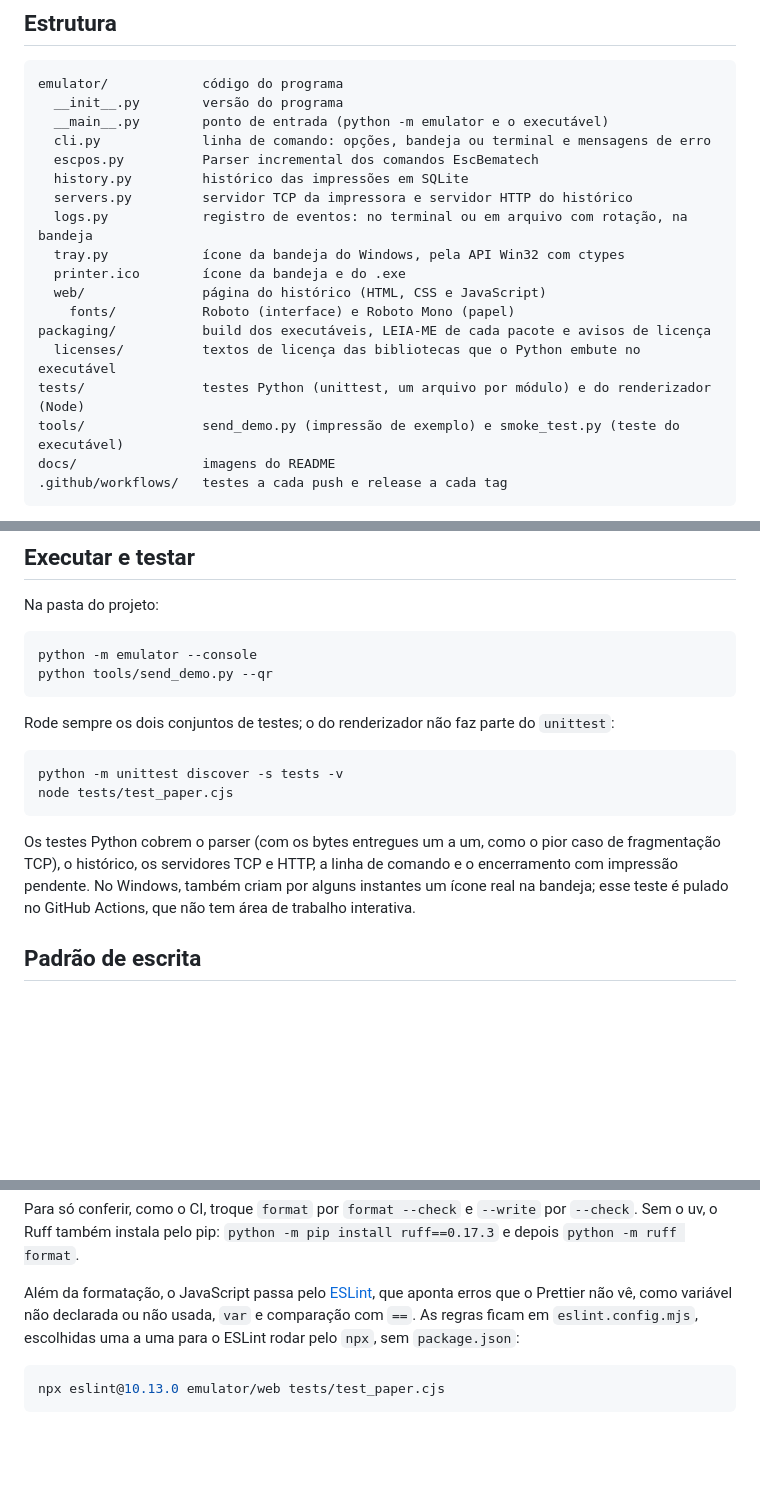
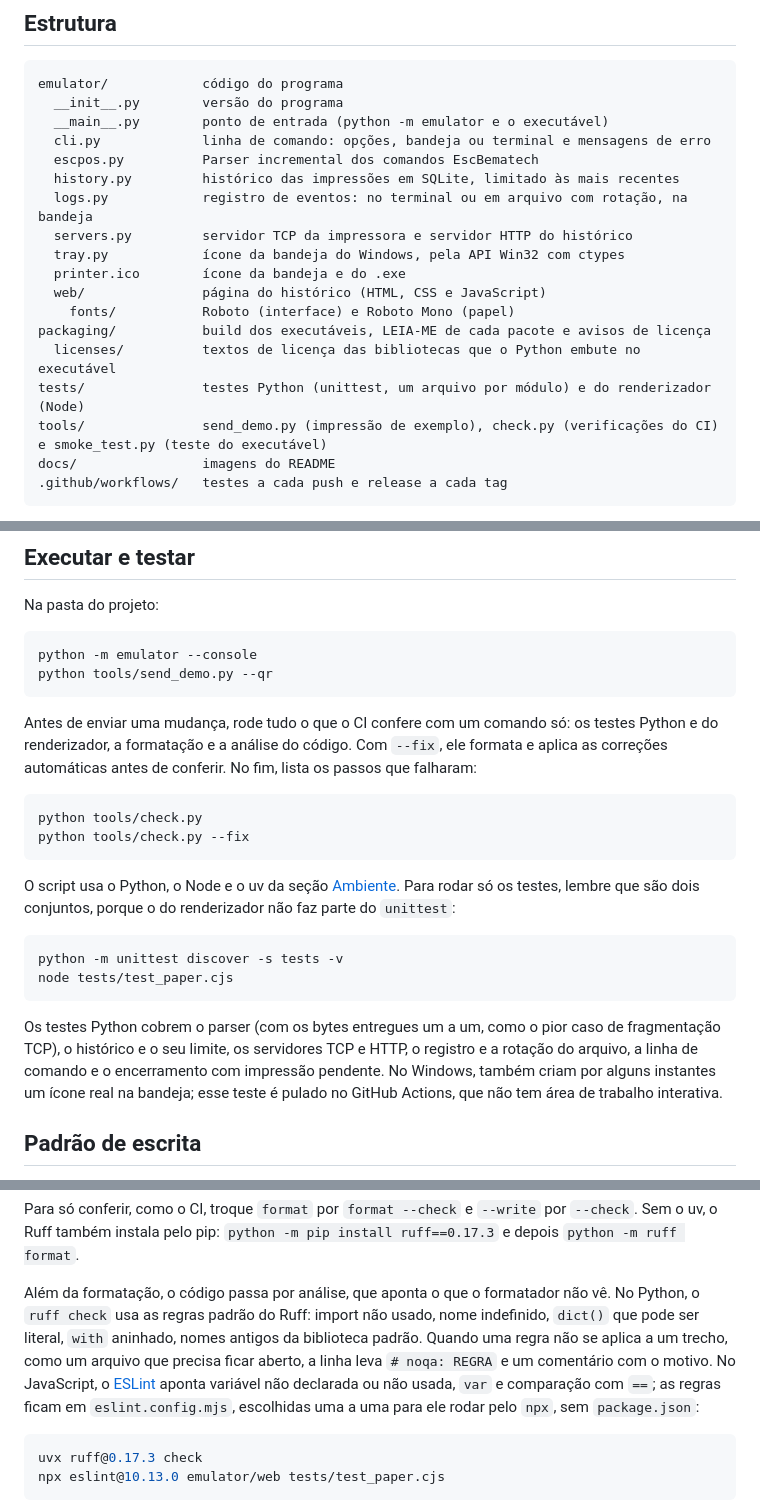
Before and after one commit to robatistello/emulador-esc-bematech, a Markdown page: CONTRIBUTING.md, 3 parts joined by grey strips. GitHub-like rendering; blank space fills up the shorter version.

````diff
--- a/CONTRIBUTING.md
+++ b/CONTRIBUTING.md
@@ -12,9 +12,9 @@ emulator/            código do programa
   __main__.py        ponto de entrada (python -m emulator e o executável)
   cli.py             linha de comando: opções, bandeja ou terminal e mensagens de erro
   escpos.py          Parser incremental dos comandos EscBematech
-  history.py         histórico das impressões em SQLite
+  history.py         histórico das impressões em SQLite, limitado às mais recentes
+  logs.py            registro de eventos: no terminal ou em arquivo com rotação, na bandeja
   servers.py         servidor TCP da impressora e servidor HTTP do histórico
-  logs.py            registro de eventos: no terminal ou em arquivo com rotação, na bandeja
   tray.py            ícone da bandeja do Windows, pela API Win32 com ctypes
   printer.ico        ícone da bandeja e do .exe
   web/               página do histórico (HTML, CSS e JavaScript)
@@ -22,7 +22,7 @@ emulator/            código do programa
 packaging/           build dos executáveis, LEIA-ME de cada pacote e avisos de licença
   licenses/          textos de licença das bibliotecas que o Python embute no executável
 tests/               testes Python (unittest, um arquivo por módulo) e do renderizador (Node)
-tools/               send_demo.py (impressão de exemplo) e smoke_test.py (teste do executável)
+tools/               send_demo.py (impressão de exemplo), check.py (verificações do CI) e smoke_test.py (teste do executável)
 docs/                imagens do README
 .github/workflows/   testes a cada push e release a cada tag
 ```
@@ -54,14 +54,21 @@ python -m emulator --console
 python tools/send_demo.py --qr
 ```
 
-Rode sempre os dois conjuntos de testes; o do renderizador não faz parte do `unittest`:
+Antes de enviar uma mudança, rode tudo o que o CI confere com um comando só: os testes Python e do renderizador, a formatação e a análise do código. Com `--fix`, ele formata e aplica as correções automáticas antes de conferir. No fim, lista os passos que falharam:
+
+```bash
+python tools/check.py
+python tools/check.py --fix
+```
+
+O script usa o Python, o Node e o uv da seção [Ambiente](#ambiente). Para rodar só os testes, lembre que são dois conjuntos, porque o do renderizador não faz parte do `unittest`:
 
 ```bash
 python -m unittest discover -s tests -v
 node tests/test_paper.cjs
 ```
 
-Os testes Python cobrem o parser (com os bytes entregues um a um, como o pior caso de fragmentação TCP), o histórico, os servidores TCP e HTTP, a linha de comando e o encerramento com impressão pendente. No Windows, também criam por alguns instantes um ícone real na bandeja; esse teste é pulado no GitHub Actions, que não tem área de trabalho interativa.
+Os testes Python cobrem o parser (com os bytes entregues um a um, como o pior caso de fragmentação TCP), o histórico e o seu limite, os servidores TCP e HTTP, o registro e a rotação do arquivo, a linha de comando e o encerramento com impressão pendente. No Windows, também criam por alguns instantes um ícone real na bandeja; esse teste é pulado no GitHub Actions, que não tem área de trabalho interativa.
 
 ## Padrão de escrita
 
@@ -100,9 +107,10 @@ npx prettier@3.9.10 --write emulator/web tests/test_paper.cjs eslint.config.mjs
 
 Para só conferir, como o CI, troque `format` por `format --check` e `--write` por `--check`. Sem o uv, o Ruff também instala pelo pip: `python -m pip install ruff==0.17.3` e depois `python -m ruff format`.
 
-Além da formatação, o JavaScript passa pelo [ESLint](https://eslint.org/), que aponta erros que o Prettier não vê, como variável não declarada ou não usada, `var` e comparação com `==`. As regras ficam em `eslint.config.mjs`, escolhidas uma a uma para o ESLint rodar pelo `npx`, sem `package.json`:
+Além da formatação, o código passa por análise, que aponta o que o formatador não vê. No Python, o `ruff check` usa as regras padrão do Ruff: import não usado, nome indefinido, `dict()` que pode ser literal, `with` aninhado, nomes antigos da biblioteca padrão. Quando uma regra não se aplica a um trecho, como um arquivo que precisa ficar aberto, a linha leva `# noqa: REGRA` e um comentário com o motivo. No JavaScript, o [ESLint](https://eslint.org/) aponta variável não declarada ou não usada, `var` e comparação com `==`; as regras ficam em `eslint.config.mjs`, escolhidas uma a uma para ele rodar pelo `npx`, sem `package.json`:
 
 ```bash
+uvx ruff@0.17.3 check
 npx eslint@10.13.0 emulator/web tests/test_paper.cjs
 ```
 
````
Also changed, not shown: other parts of CONTRIBUTING.md (+3 -3 lines), CLAUDE.md (+5 -3 lines), README.md (+2 -1 lines), docs/screenshot-dark.png, docs/screenshot-light.png, 15 other files.
